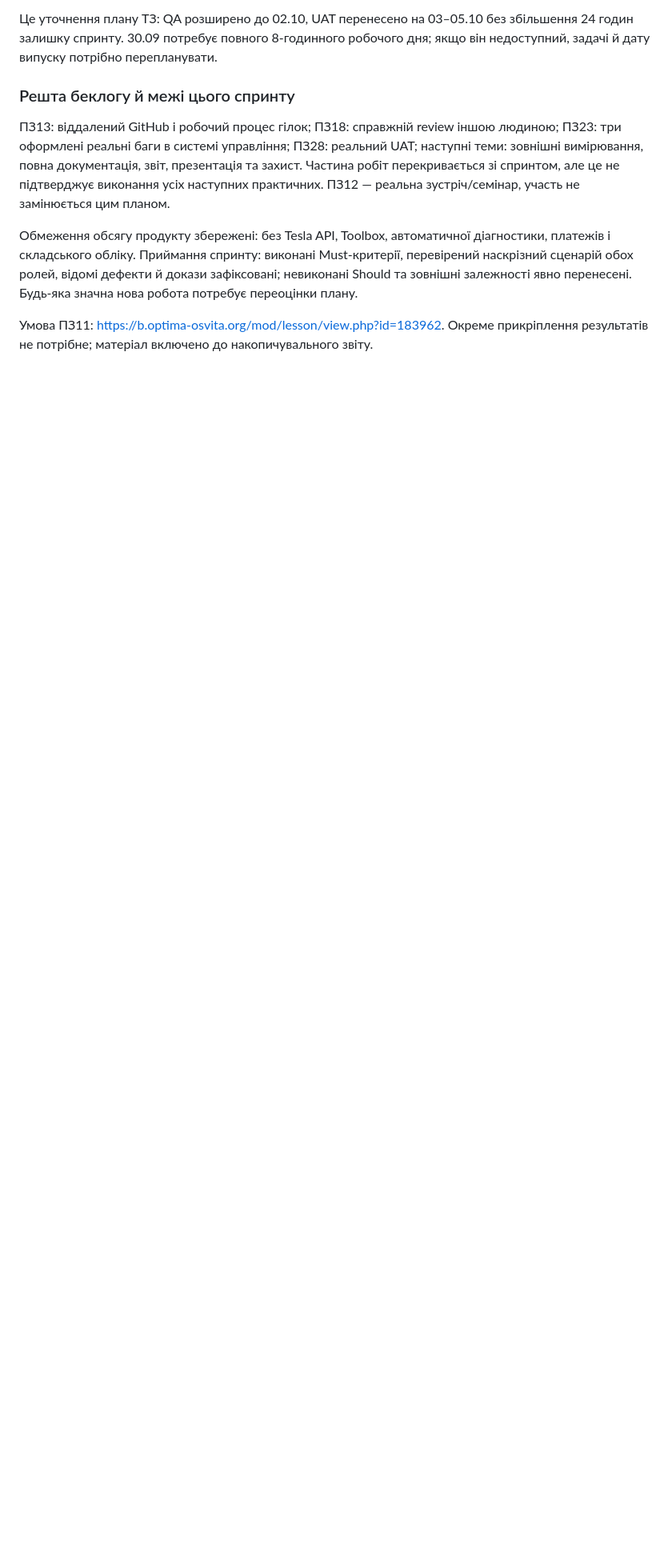
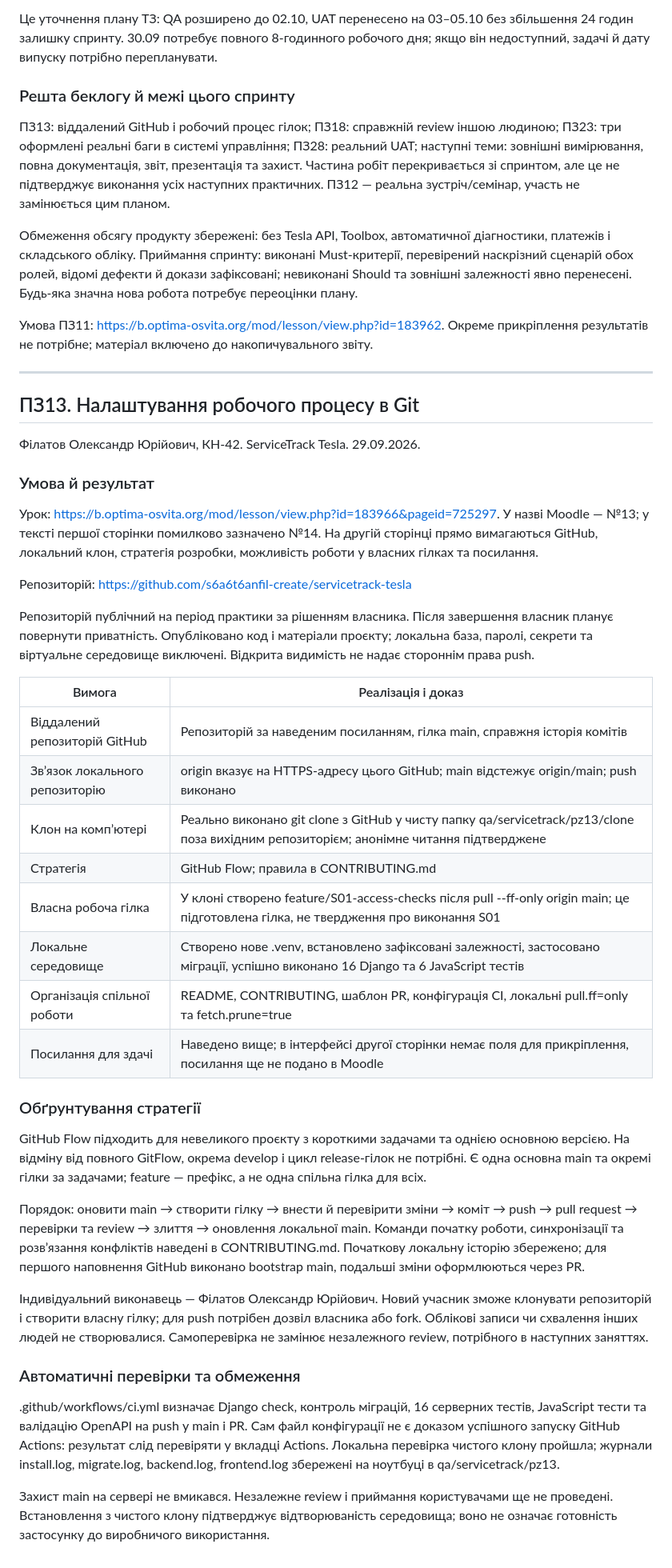
Before and after one commit to s6a6t6anfil-create/servicetrack-tesla, a Markdown page: docs/00-report-working.md, the part around one of its changes. Shown at 80% size. Drawn GitHub-style; blank space fills up the shorter version.

Commit message:
docs: record verified GitHub setup and clean clone for practice 13

```diff
--- a/docs/00-report-working.md
+++ b/docs/00-report-working.md
@@ -768,3 +768,43 @@ Docker і Kubernetes у локальний MVP не включено: для о
 Обмеження обсягу продукту збережені: без Tesla API, Toolbox, автоматичної діагностики, платежів і складського обліку. Приймання спринту: виконані Must-критерії, перевірений наскрізний сценарій обох ролей, відомі дефекти й докази зафіксовані; невиконані Should та зовнішні залежності явно перенесені. Будь-яка значна нова робота потребує переоцінки плану.
 
 Умова ПЗ11: https://b.optima-osvita.org/mod/lesson/view.php?id=183962. Окреме прикріплення результатів не потрібне; матеріал включено до накопичувального звіту.
+
+
+---
+
+## ПЗ13. Налаштування робочого процесу в Git
+
+Філатов Олександр Юрійович, КН-42. ServiceTrack Tesla. 29.09.2026.
+
+### Умова й результат
+
+Урок: https://b.optima-osvita.org/mod/lesson/view.php?id=183966&pageid=725297. У назві Moodle — №13; у тексті першої сторінки помилково зазначено №14. На другій сторінці прямо вимагаються GitHub, локальний клон, стратегія розробки, можливість роботи у власних гілках та посилання.
+
+Репозиторій: https://github.com/s6a6t6anfil-create/servicetrack-tesla
+
+Репозиторій публічний на період практики за рішенням власника. Після завершення власник планує повернути приватність. Опубліковано код і матеріали проєкту; локальна база, паролі, секрети та віртуальне середовище виключені. Відкрита видимість не надає стороннім права push.
+
+| Вимога | Реалізація і доказ |
+|---|---|
+| Віддалений репозиторій GitHub | Репозиторій за наведеним посиланням, гілка main, справжня історія комітів |
+| Зв’язок локального репозиторію | origin вказує на HTTPS-адресу цього GitHub; main відстежує origin/main; push виконано |
+| Клон на комп’ютері | Реально виконано git clone з GitHub у чисту папку qa/servicetrack/pz13/clone поза вихідним репозиторієм; анонімне читання підтверджене |
+| Стратегія | GitHub Flow; правила в CONTRIBUTING.md |
+| Власна робоча гілка | У клоні створено feature/S01-access-checks після pull --ff-only origin main; це підготовлена гілка, не твердження про виконання S01 |
+| Локальне середовище | Створено нове .venv, встановлено зафіксовані залежності, застосовано міграції, успішно виконано 16 Django та 6 JavaScript тестів |
+| Організація спільної роботи | README, CONTRIBUTING, шаблон PR, конфігурація CI, локальні pull.ff=only та fetch.prune=true |
+| Посилання для здачі | Наведено вище; в інтерфейсі другої сторінки немає поля для прикріплення, посилання ще не подано в Moodle |
+
+### Обґрунтування стратегії
+
+GitHub Flow підходить для невеликого проєкту з короткими задачами та однією основною версією. На відміну від повного GitFlow, окрема develop і цикл release-гілок не потрібні. Є одна основна main та окремі гілки за задачами; feature — префікс, а не одна спільна гілка для всіх.
+
+Порядок: оновити main → створити гілку → внести й перевірити зміни → коміт → push → pull request → перевірки та review → злиття → оновлення локальної main. Команди початку роботи, синхронізації та розв’язання конфліктів наведені в CONTRIBUTING.md. Початкову локальну історію збережено; для першого наповнення GitHub виконано bootstrap main, подальші зміни оформлюються через PR.
+
+Індивідуальний виконавець — Філатов Олександр Юрійович. Новий учасник зможе клонувати репозиторій і створити власну гілку; для push потрібен дозвіл власника або fork. Облікові записи чи схвалення інших людей не створювалися. Самоперевірка не замінює незалежного review, потрібного в наступних заняттях.
+
+### Автоматичні перевірки та обмеження
+
+.github/workflows/ci.yml визначає Django check, контроль міграцій, 16 серверних тестів, JavaScript тести та валідацію OpenAPI на push у main і PR. Сам файл конфігурації не є доказом успішного запуску GitHub Actions: результат слід перевіряти у вкладці Actions. Локальна перевірка чистого клону пройшла; журнали install.log, migrate.log, backend.log, frontend.log збережені на ноутбуці в qa/servicetrack/pz13.
+
+Захист main на сервері не вмикався. Незалежне review і приймання користувачами ще не проведені. Встановлення з чистого клону підтверджує відтворюваність середовища; воно не означає готовність застосунку до виробничого використання.
```
Also changed, not shown: other parts of docs/00-report-working.md (+1 -1 lines), docs/13-git-workflow.md (added, +36 -0 lines).
